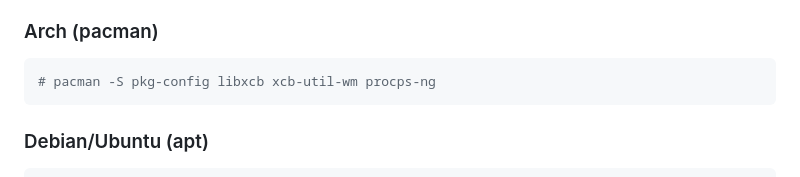
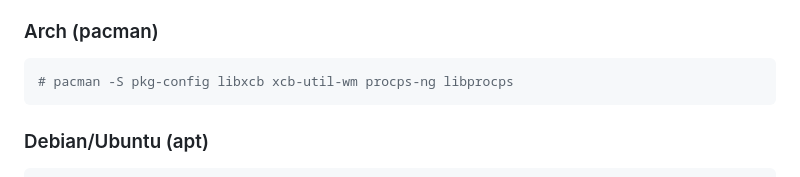
Before and after one commit to skillbert/alt1-electron, a Markdown page: README.md, the part around the change. GitHub-like rendering.

Commit message:
Missing libprocps on Arch
Just noticed that the libprocps package was missing from the arch section.

````diff
--- a/README.md
+++ b/README.md
@@ -30,7 +30,7 @@ npm run ui
 ### Arch (pacman)
 
 ```console
-# pacman -S pkg-config libxcb xcb-util-wm procps-ng
+# pacman -S pkg-config libxcb xcb-util-wm procps-ng libprocps
 ```
 
 ### Debian/Ubuntu (apt)
````
